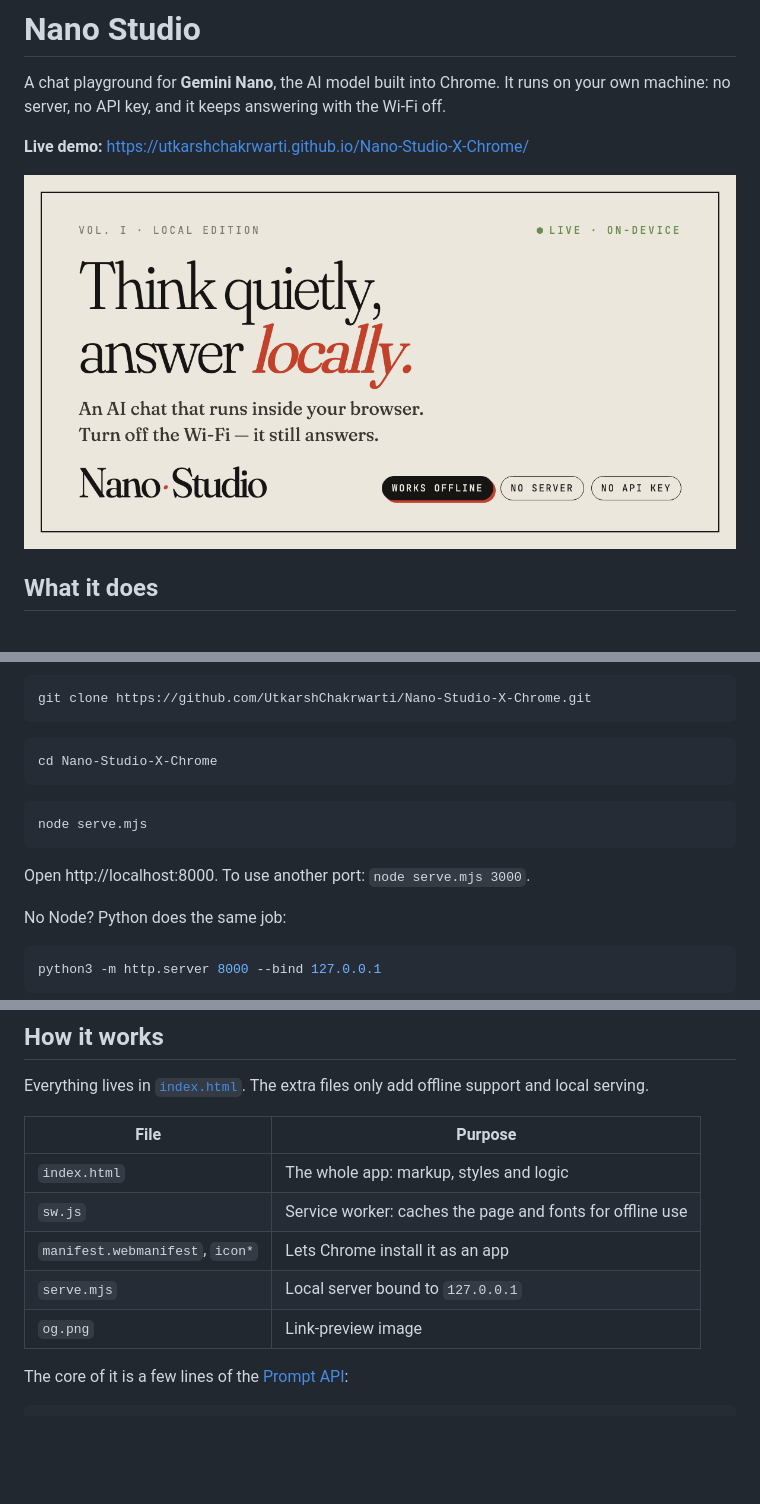
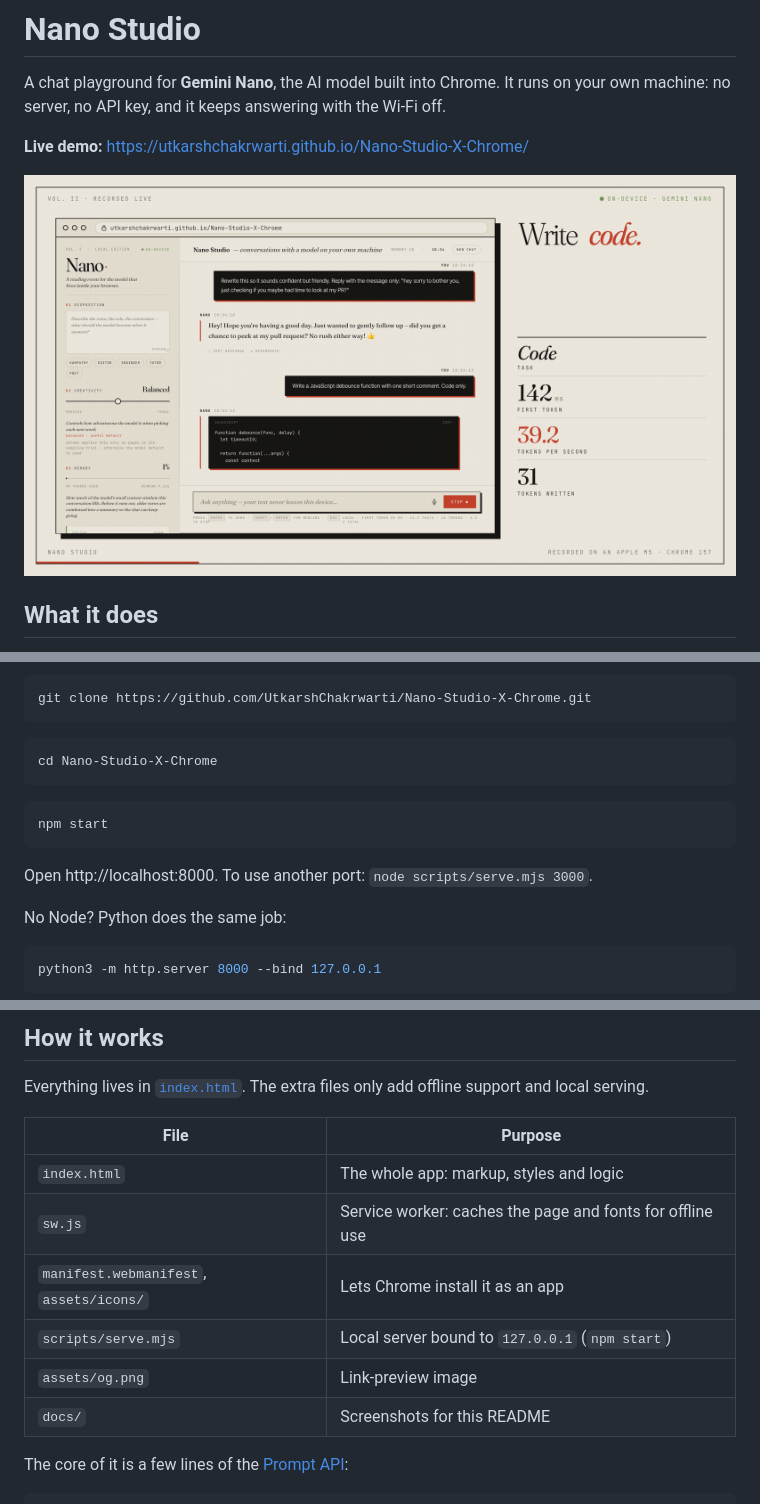
Before and after one commit to UtkarshChakrwarti/Nano-Studio-X-Chrome, a Markdown page: README.md, 3 parts joined by grey strips. Drawn GitHub-style; pictures changed too: docs/screenshot.png (added); blank space fills up the shorter version.

````diff
--- a/README.md
+++ b/README.md
@@ -4,7 +4,7 @@ A chat playground for **Gemini Nano**, the AI model built into Chrome. It runs o
 
 **Live demo:** https://utkarshchakrwarti.github.io/Nano-Studio-X-Chrome/
 
-![Nano Studio](og.png)
+![Nano Studio](docs/screenshot.png)
 
 ## What it does
 
@@ -47,10 +47,10 @@ cd Nano-Studio-X-Chrome
 ```
 
 ```bash
-node serve.mjs
+npm start
 ```
 
-Open http://localhost:8000. To use another port: `node serve.mjs 3000`.
+Open http://localhost:8000. To use another port: `node scripts/serve.mjs 3000`.
 
 No Node? Python does the same job:
 
@@ -72,9 +72,10 @@ Everything lives in [`index.html`](index.html). The extra files only add offline
 |---|---|
 | `index.html` | The whole app: markup, styles and logic |
 | `sw.js` | Service worker: caches the page and fonts for offline use |
-| `manifest.webmanifest`, `icon*` | Lets Chrome install it as an app |
-| `serve.mjs` | Local server bound to `127.0.0.1` |
-| `og.png` | Link-preview image |
+| `manifest.webmanifest`, `assets/icons/` | Lets Chrome install it as an app |
+| `scripts/serve.mjs` | Local server bound to `127.0.0.1` (`npm start`) |
+| `assets/og.png` | Link-preview image |
+| `docs/` | Screenshots for this README |
 
 The core of it is a few lines of the [Prompt API](https://developer.chrome.com/docs/ai/prompt-api):
 
````
Also changed, not shown: other parts of README.md (+4 -0 lines), assets/icons/icon-192.png (renamed from icon-192.png), assets/icons/icon-512.png (renamed from icon-512.png), assets/og.png (renamed from og.png), 9 other files.
